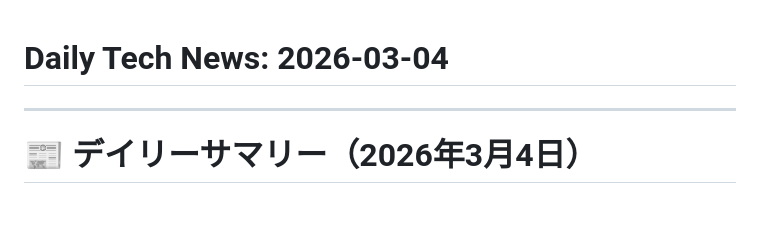
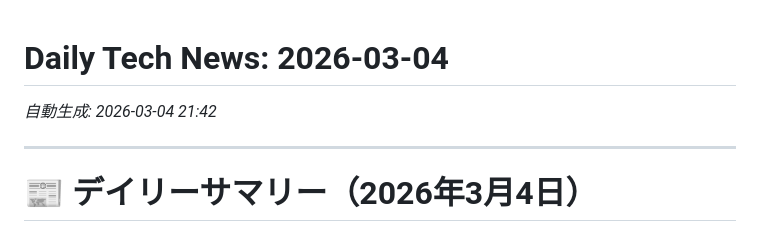
Before and after one commit to dinekt/Dinect_Corporate, a Markdown page: tech-news/2026-03/2026-03-04.md, the part around the change. Rendered like a GitHub page; blank space fills up the shorter version.

Commit message:
docs: add tech news for 2026-03-04

```diff
--- a/tech-news/2026-03/2026-03-04.md
+++ b/tech-news/2026-03/2026-03-04.md
@@ -1,4 +1,6 @@
 # Daily Tech News: 2026-03-04
+
+*自動生成: 2026-03-04 21:42*
 
 ---
 
```
